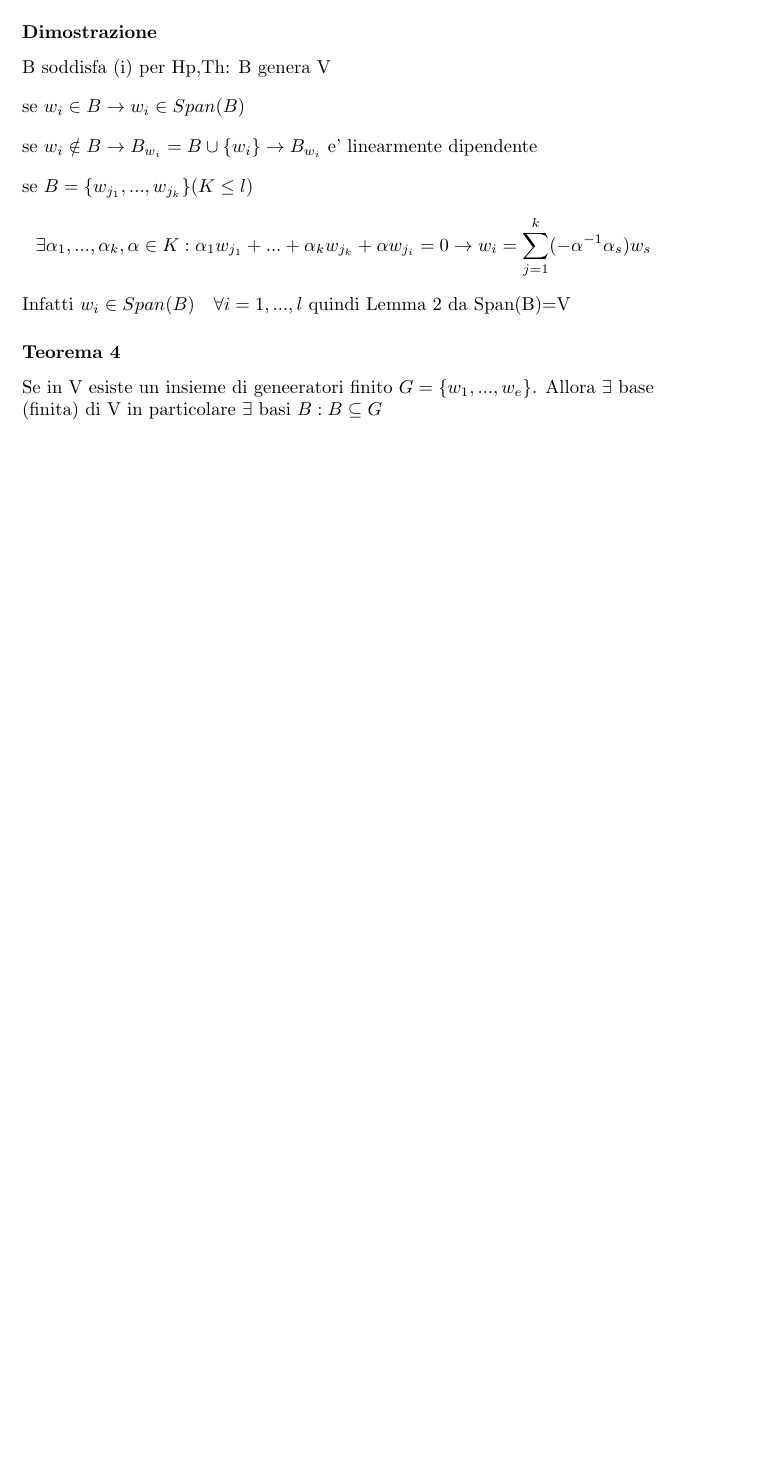
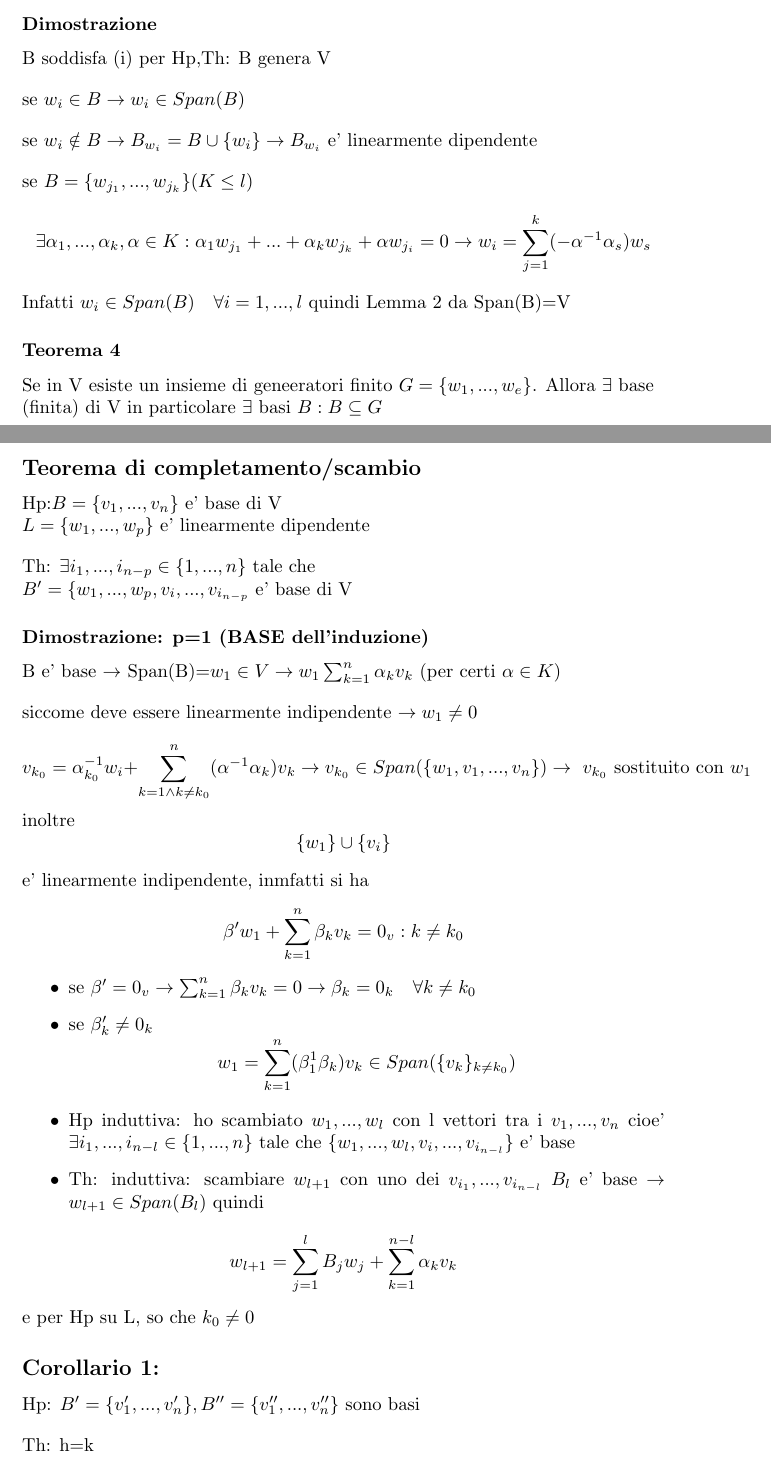
Before and after one commit to Poyso/uni, a LaTeX document (primo-anno/secondo-semestre/geometria/geometria.tex): part of page 10 of 10 before the commit and two parts of pages 10 and 11 of 12 after it, the two joined at a grey line, cut so that both start at the same text, the shorter picture padded with empty space. Compiled offline with pdfLaTeX.

Commit message:
Appunti 3/4/2024 meta

```diff
--- a/primo-anno/secondo-semestre/geometria/geometria.tex
+++ b/primo-anno/secondo-semestre/geometria/geometria.tex
@@ -522,3 +522,57 @@ se $B=\{w_{j_1},...,w_{j_k} \} (K \leq l)$
 \begin{flushleft}
 	Se in V esiste un insieme di geneeratori finito $G=\{ w_1,...,w_e \}$. Allora $\exists$ base (finita) di V in particolare $\exists \text{ basi } B : B\subseteq G$
 \end{flushleft}
+\subsection*{Teorema di completamento/scambio}
+\begin{flushleft}
+	Hp:$B= \{ v_1,...,v_n \}$ e' base di V\\
+	$L= \{ w_1,...,w_p \}$ e' linearmente dipendente
+\end{flushleft}
+\begin{flushleft}
+	Th: $\exists i_1,...,i_{n-p}\in \{ 1,...,n \}$ tale che \\
+	$B'=\{ w_1,...,w_p,v_i,...,v_{i_{n-p}}$ e' base di V
+\end{flushleft}
+\subsubsection*{Dimostrazione: p=1 (BASE dell'induzione)}
+\begin{flushleft}
+	B e' base $\to$ Span(B)=$w_1 \in V \to w_1 \sum_{k=1}^n \alpha_k v_k $ (per certi $\alpha \in K$)
+\end{flushleft}
+\begin{flushleft}
+	siccome deve essere linearmente indipendente $\to w_1 \neq 0$
+\end{flushleft}
+\begin{equation*}
+	v_{k_0}= \alpha^{-1}_{k_0} w_i + \sum^n_{k=1 \land k \neq k_0} ( \alpha^{-1}\alpha_k)v_k \to v_{k_0} \in Span(\{w_1,v_1,...,v_n \})\to \text{ $v_{k_0}$ sostituito con $w_1$}
+\end{equation*}
+inoltre
+\begin{equation*}
+	\{w_1 \} \cup \{ v_i \}
+\end{equation*}
+\begin{flushleft}
+	e' linearmente indipendente, inmfatti si ha
+\end{flushleft}
+\begin{equation*}
+	\beta' w_1 + \sum_{k=1}^n \beta_k v_k = 0_v : k \neq k_0
+\end{equation*}
+\begin{itemize}
+	\item se $\beta' = 0_v \to \sum^n_{k=1}\beta_k v_k = 0 \to \beta_k=0_k \quad \forall k \neq k_0$
+	\item se $\beta_k' \neq 0_k $
+	      \begin{equation*}
+		      w_1 = \sum_{k=1}^n (\beta_1^1 \beta_k) v_k \in Span(\{v_k\}_{k \neq k_0})
+	      \end{equation*}
+\end{itemize}
+\begin{itemize}
+	\item Hp induttiva: ho scambiato $w_1,...,w_l$ con l vettori tra i $v_1,...,v_n$ cioe'
+	      $\exists i_1,...,i_{n-l} \in \{1,...,n \}$ tale che $\{w_1,...,w_l,v_i,...,v_{i_{n-l}} \}$ e' base
+	\item Th: induttiva: scambiare $w_{l+1}$ con uno dei $v_{i_1},...,v_{i_{n-l}}$ $B_l$ e' base $\to$ $w_{l+1} \in Span(B_l)$ quindi
+\end{itemize}
+\begin{equation*}
+	w_{l+1} = \sum_{j=1}^l B_j w_j + \sum_{k=1}^{n-l} \alpha_k v_k
+\end{equation*}
+\begin{flushleft}
+	e per Hp su L, so che $k_0 \neq 0$
+\end{flushleft}
+\subsection*{Corollario 1:}
+\begin{flushleft}
+	Hp: $B' = \{ v_1',...,v_n' \},B'' = \{ v_1'',...,v_n'' \}$ sono basi
+\end{flushleft}
+\begin{flushleft}
+	Th: h=k
+\end{flushleft}
```
Also changed, not shown: primo-anno/secondo-semestre/geometria/geometria.tex (20 more changed lines), 3 other files.
